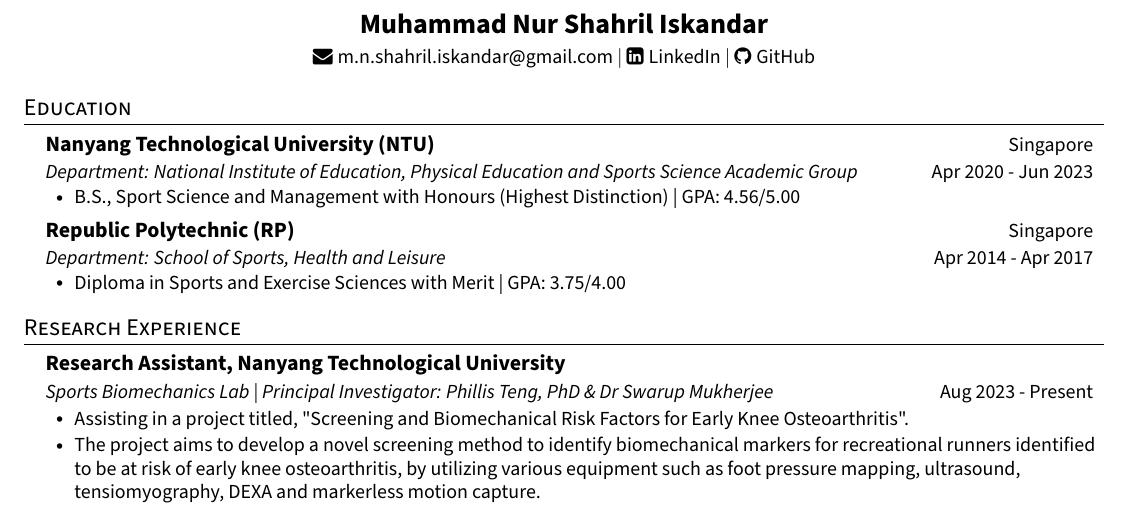
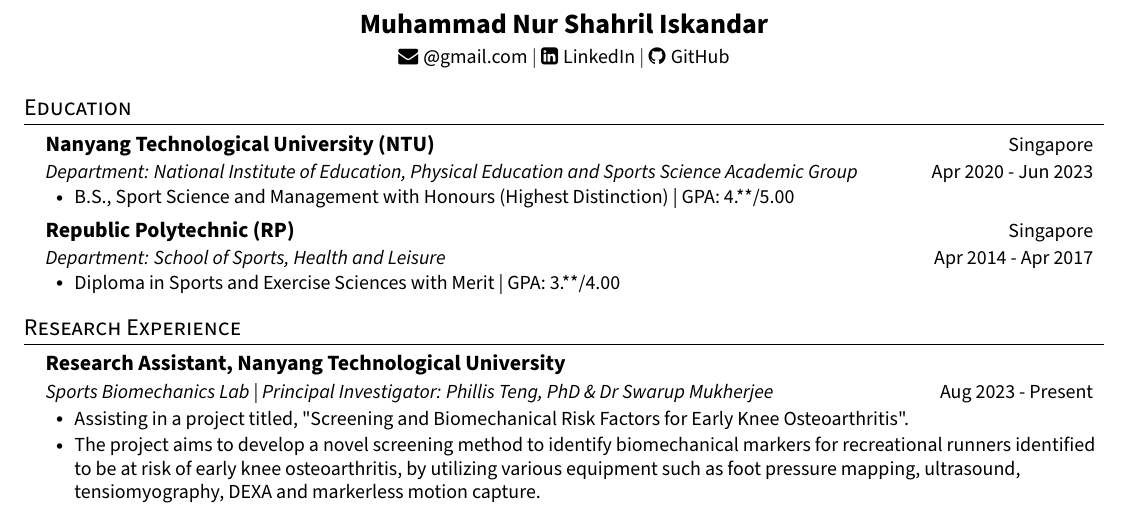
Before and after one commit to Shahril-Iskandar/personal-cv, a LaTeX document (main.tex, which reads sections/education.tex, sections/heading.tex): part of page 1 of 2, cut so that both start at the same text. Compiled offline with pdfLaTeX.

Commit message:
updated content

```diff
--- a/sections/education.tex
+++ b/sections/education.tex
@@ -9,17 +9,15 @@
       {Nanyang Technological University (NTU)}{Singapore}
       {Department: National Institute of Education, Physical Education and Sports Science Academic Group}{Apr 2020 - Jun 2023}
         \resumeItemListStart
-            \resumeItem{B.S., Sport Science and Management with Honours (\href{https://drive.google.com/file/d/1ef-NGkkcou1q6lHtqjR38kaB2GVtuzNE/view?usp=sharing}{Highest Distinction}) | GPA: 4.56/5.00 }
+            \resumeItem{B.S., Sport Science and Management with Honours (\href{https://drive.google.com/file/d/1ef-NGkkcou1q6lHtqjR38kaB2GVtuzNE/view?usp=sharing}{Highest Distinction}) | GPA: 4.**/5.00 }
             % \resumeItem{\textbf{Relevant coursework}: Applied Sports Injuries, Analytical Biomechanics, Experimental Biomechanics}
-            % \resumeItem{GPA: 4.56/5.00}
         \resumeItemListEnd
 
     \resumeEducationHeading
         {Republic Polytechnic (RP)}{Singapore}
         {Department: School of Sports, Health and Leisure}{Apr 2014 - Apr 2017}
         \resumeItemListStart
-            \resumeItem{Diploma in Sports and Exercise Sciences with \href{https://drive.google.com/file/d/1oyQPEssaSBQHoVQTO3Qb0b42PdQaDnz0/view?usp=sharing}{Merit} | GPA: 3.75/4.00}
-            % \resumeItem{GPA: 3.75/4.00}
+            \resumeItem{Diploma in Sports and Exercise Sciences with \href{https://drive.google.com/file/d/1oyQPEssaSBQHoVQTO3Qb0b42PdQaDnz0/view?usp=sharing}{Merit} | GPA: 3.**/4.00}
         \resumeItemListEnd
   \resumeSubHeadingListEnd
 \end{document}
--- a/sections/heading.tex
+++ b/sections/heading.tex
@@ -5,9 +5,9 @@
 \begin{center}
     \textbf{\fontsize{14}{14}\selectfont Muhammad Nur Shahril Iskandar} \\ \vspace{3pt}
     \small
-    % \faMobile \hspace{.5pt} \href{tel:905314204536}{+65 9656 1830}
+    % \faMobile \hspace{.5pt} \href{tel:+65 xxxx xxxx}{xxxx xxxx}
     % $|$
-    \faEnvelope \hspace{.5pt} \href{mailto:m.n.shahril.iskandar@gmail.com}{m.n.shahril.iskandar@gmail.com}
+    \faEnvelope \hspace{.5pt} \href{mailto:@gmail.com}{@gmail.com}
     $|$
     \faLinkedinSquare \hspace{.5pt} \href{https://www.linkedin.com/in/shahril-iskandar}{LinkedIn}
     $|$
```
Also changed, not shown: main.tex (+0 -5 lines), main.pdf, 1 other file.
